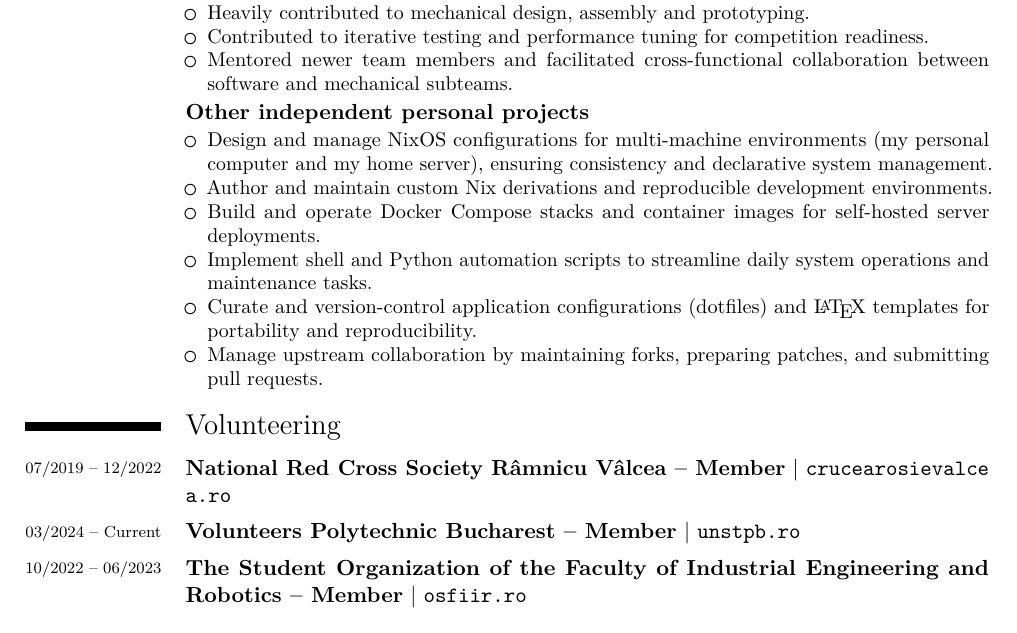
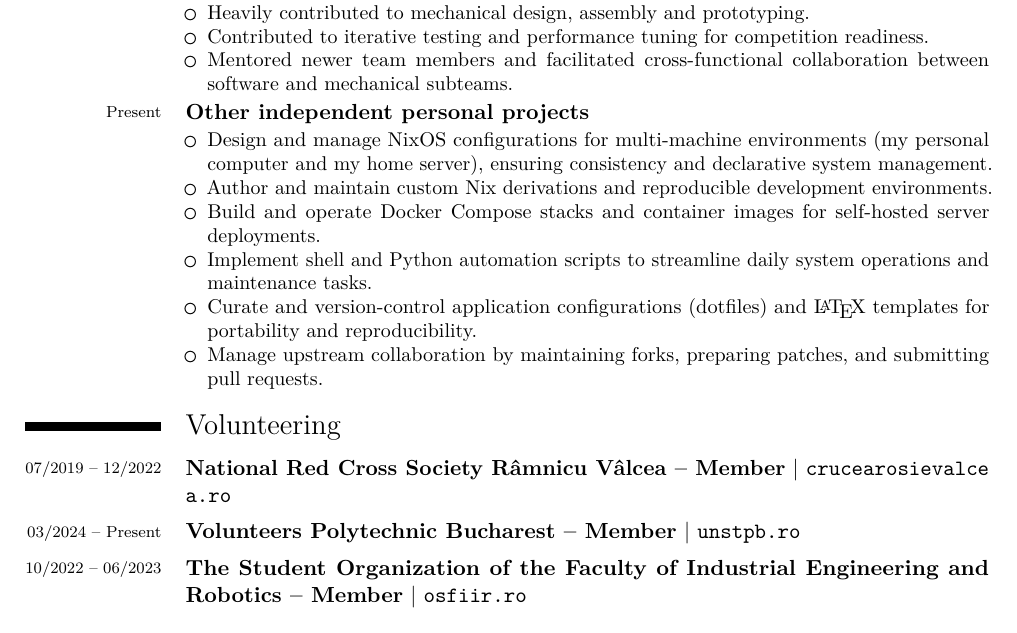
Before and after one commit to Andy3153/cv, a LaTeX CV (cv.tex): part of page 2 of 2, cut so that both start at the same text. The pictures show the PDF file cv.tex.pdf that the author committed with the source.

Commit message:
*: `:%s/Current/Present/g`

```diff
--- a/cv.tex
+++ b/cv.tex
@@ -382,7 +382,7 @@
 
  % <<< Other independent personal projects
  \cventry
-  {}
+  {Present}
   {Other independent personal projects}
   {}{}{}{}
   {
@@ -413,7 +413,7 @@
 
  % <<< Volunteers Polytechnic Bucharest -- Member
  \cventry
-  {03/2024 -- Current}
+  {03/2024 -- Present}
   {Volunteers Polytechnic Bucharest -- Member}
   {}
   {https://unstpb.ro}
```
Also changed, not shown: cv.tex.pdf, cv.tex (4 more changed lines).
